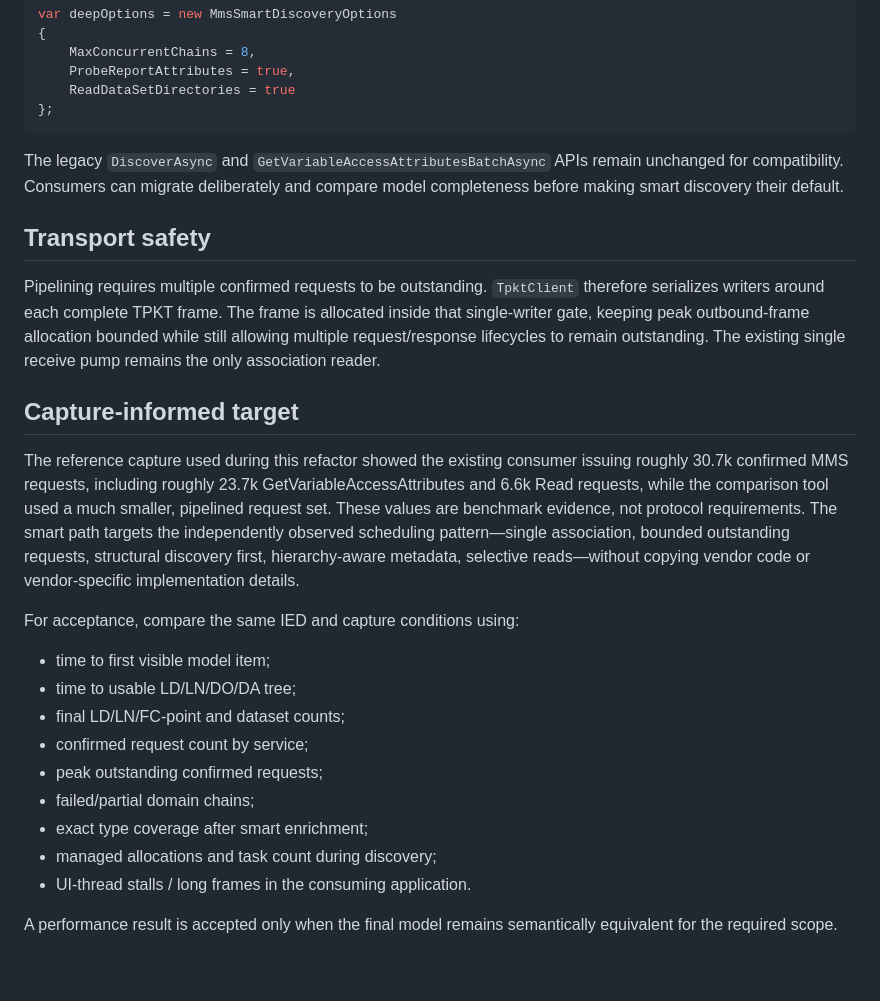
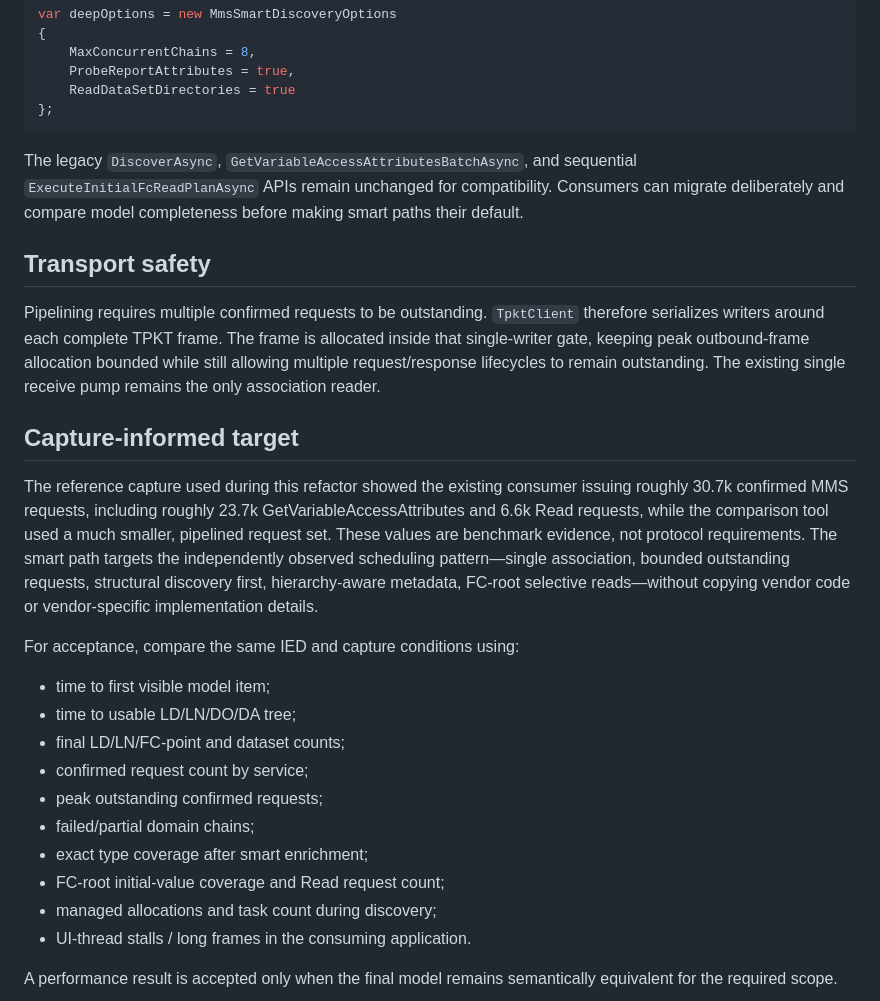
Before and after one commit to masarray/ARIEC61850, a Markdown page: docs/SMART_MMS_DISCOVERY.md, the part around one of its changes. Drawn GitHub-style; blank space fills up the shorter version.

````diff
--- a/docs/SMART_MMS_DISCOVERY.md
+++ b/docs/SMART_MMS_DISCOVERY.md
@@ -74,7 +107,7 @@ var deepOptions = new MmsSmartDiscoveryOptions
 };
 ```
 
-The legacy `DiscoverAsync` and `GetVariableAccessAttributesBatchAsync` APIs remain unchanged for compatibility. Consumers can migrate deliberately and compare model completeness before making smart discovery their default.
+The legacy `DiscoverAsync`, `GetVariableAccessAttributesBatchAsync`, and sequential `ExecuteInitialFcReadPlanAsync` APIs remain unchanged for compatibility. Consumers can migrate deliberately and compare model completeness before making smart paths their default.
 
 ## Transport safety
 
@@ -82,7 +115,7 @@ Pipelining requires multiple confirmed requests to be outstanding. `TpktClient`
 
 ## Capture-informed target
 
-The reference capture used during this refactor showed the existing consumer issuing roughly 30.7k confirmed MMS requests, including roughly 23.7k GetVariableAccessAttributes and 6.6k Read requests, while the comparison tool used a much smaller, pipelined request set. These values are benchmark evidence, not protocol requirements. The smart path targets the independently observed scheduling pattern—single association, bounded outstanding requests, structural discovery first, hierarchy-aware metadata, selective reads—without copying vendor code or vendor-specific implementation details.
+The reference capture used during this refactor showed the existing consumer issuing roughly 30.7k confirmed MMS requests, including roughly 23.7k GetVariableAccessAttributes and 6.6k Read requests, while the comparison tool used a much smaller, pipelined request set. These values are benchmark evidence, not protocol requirements. The smart path targets the independently observed scheduling pattern—single association, bounded outstanding requests, structural discovery first, hierarchy-aware metadata, FC-root selective reads—without copying vendor code or vendor-specific implementation details.
 
 For acceptance, compare the same IED and capture conditions using:
 
@@ -93,6 +126,7 @@ For acceptance, compare the same IED and capture conditions using:
 - peak outstanding confirmed requests;
 - failed/partial domain chains;
 - exact type coverage after smart enrichment;
+- FC-root initial-value coverage and Read request count;
 - managed allocations and task count during discovery;
 - UI-thread stalls / long frames in the consuming application.
 
````
Also changed, not shown: other parts of docs/SMART_MMS_DISCOVERY.md (+34 -1 lines).
